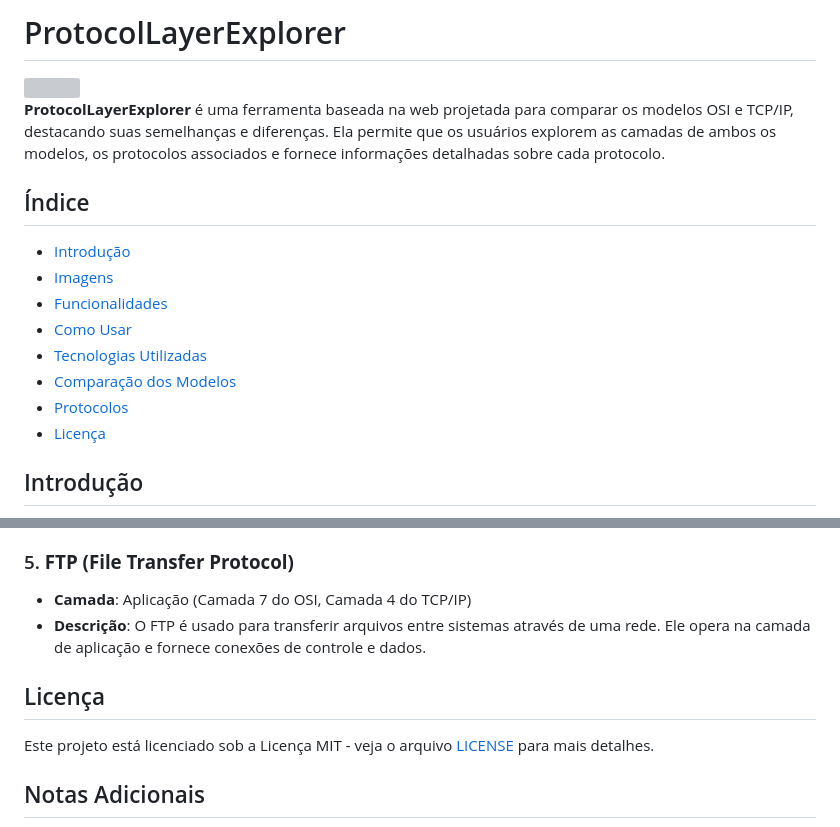
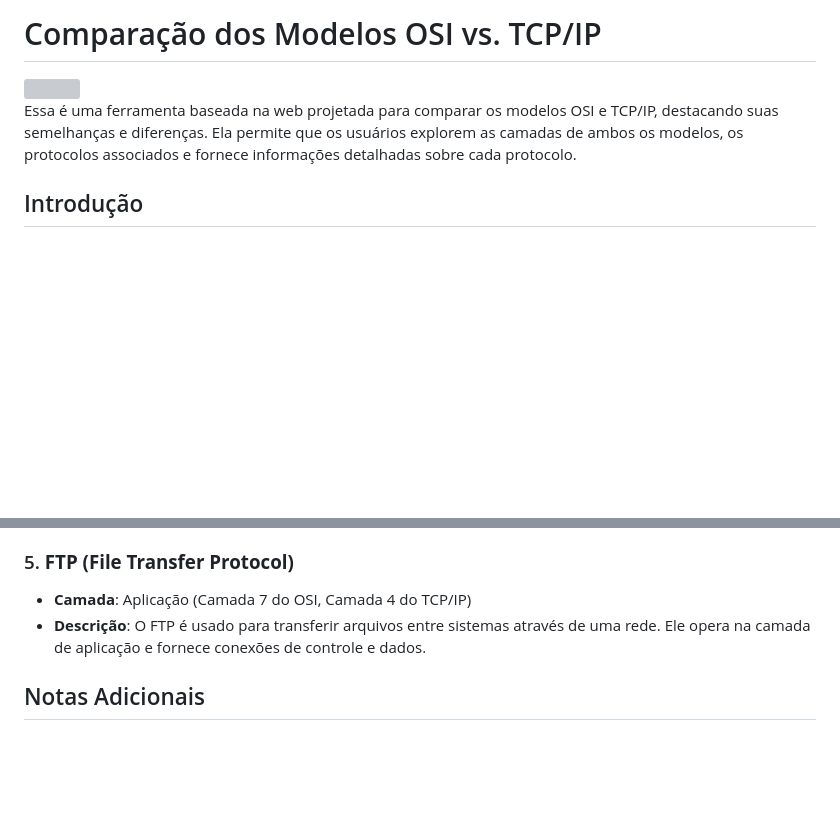
Before and after one commit to Matz-Turing/ProtocolLayerExplorer, a Markdown page: README.md, 2 parts joined by grey strips. Rendered like a GitHub page; blank space fills up the shorter version; grey boxes are pictures that could not be loaded.

```diff
--- a/README.md
+++ b/README.md
@@ -1,20 +1,8 @@
-# ProtocolLayerExplorer
+# Comparação dos Modelos OSI vs. TCP/IP
 
 <img src="https://user-images.githubusercontent.com/74038190/212284115-f47cd8ff-2ffb-4b04-b5bf-4d1c14c0247f.gif" width="1000">
 
-**ProtocolLayerExplorer** é uma ferramenta baseada na web projetada para comparar os modelos OSI e TCP/IP, destacando suas semelhanças e diferenças. Ela permite que os usuários explorem as camadas de ambos os modelos, os protocolos associados e fornece informações detalhadas sobre cada protocolo.
-
-## Índice
-
-- [Introdução](#introdução)
-- [Imagens](#imagens)
-- [Funcionalidades](#funcionalidades)
-- [Como Usar](#como-usar)
-- [Tecnologias Utilizadas](#tecnologias-utilizadas)
-- [Comparação dos Modelos](#comparação-dos-modelos)
-- [Protocolos](#protocolos)
-- [Licença](#licença)
-
+Essa é uma ferramenta baseada na web projetada para comparar os modelos OSI e TCP/IP, destacando suas semelhanças e diferenças. Ela permite que os usuários explorem as camadas de ambos os modelos, os protocolos associados e fornece informações detalhadas sobre cada protocolo.
 
 ## Introdução
 
@@ -101,10 +89,6 @@ O modelo TCP/IP é uma versão simplificada e amplamente utilizada de rede. Ele
 - **Camada**: Aplicação (Camada 7 do OSI, Camada 4 do TCP/IP)
 - **Descrição**: O FTP é usado para transferir arquivos entre sistemas através de uma rede. Ele opera na camada de aplicação e fornece conexões de controle e dados.
 
-## Licença
-
-Este projeto está licenciado sob a Licença MIT - veja o arquivo [LICENSE](LICENSE) para mais detalhes.
-
 ## Notas Adicionais
 
 - Esta ferramenta foi desenvolvida para fins educacionais e visa ajudar profissionais de redes e entusiastas a entender melhor os modelos OSI e TCP/IP.
```
